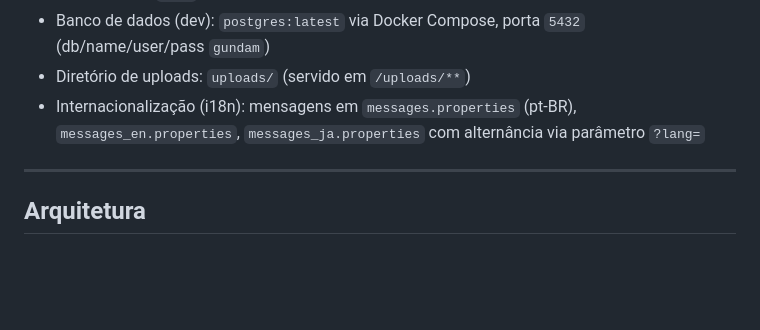
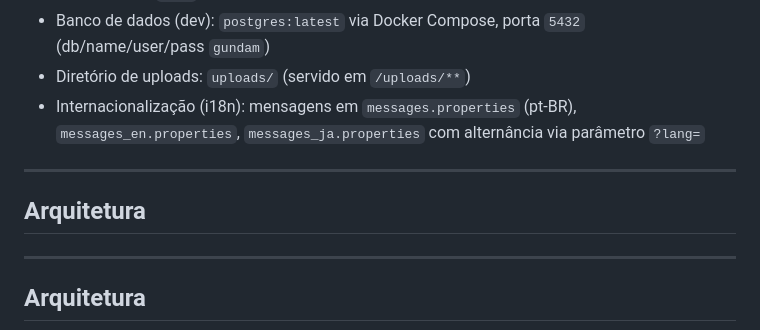
Before and after one commit to carmipa/Gundam_Administrator, a Markdown page: README.md, the part around the change. Drawn GitHub-style; blank space fills up the shorter version.

```diff
--- a/README.md
+++ b/README.md
@@ -48,6 +48,10 @@ Gestor completo de coleção de Gunpla (Gundam), com cadastro de kits, fotos, fi
 - Banco de dados (dev): `postgres:latest` via Docker Compose, porta `5432` (db/name/user/pass `gundam`)
 - Diretório de uploads: `uploads/` (servido em `/uploads/**`)
 - Internacionalização (i18n): mensagens em `messages.properties` (pt-BR), `messages_en.properties`, `messages_ja.properties` com alternância via parâmetro `?lang=`
+
+---
+
+## Arquitetura
 
 ---
 
```
